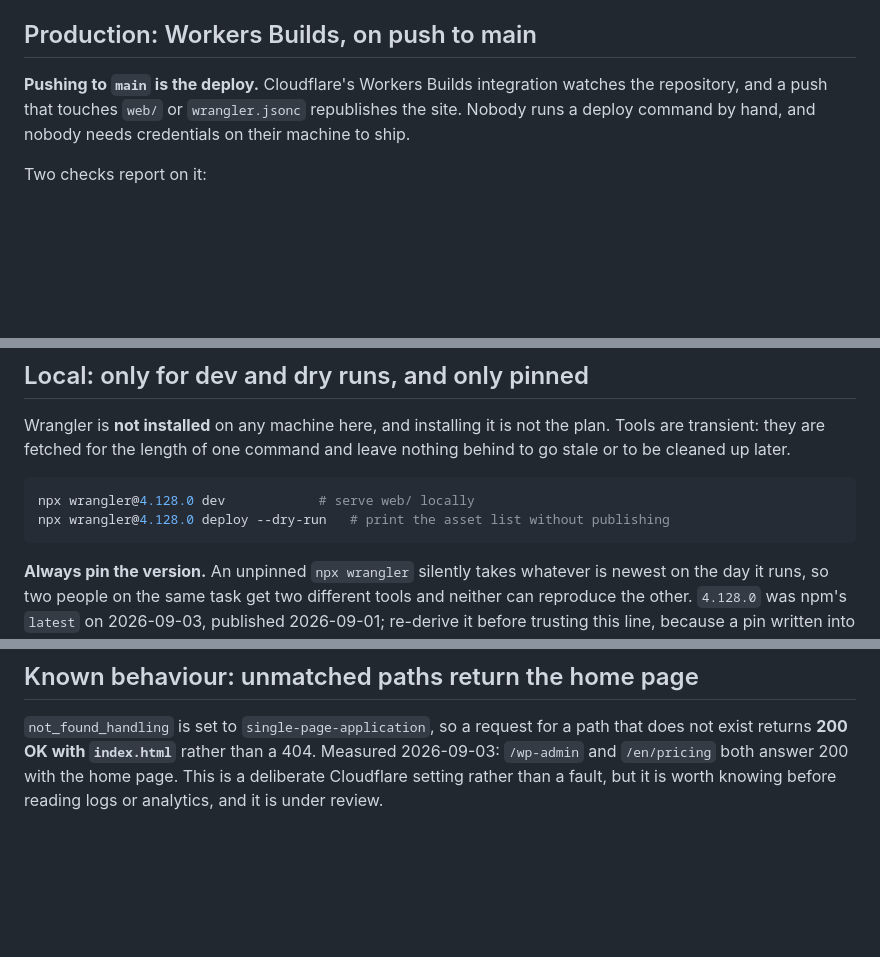
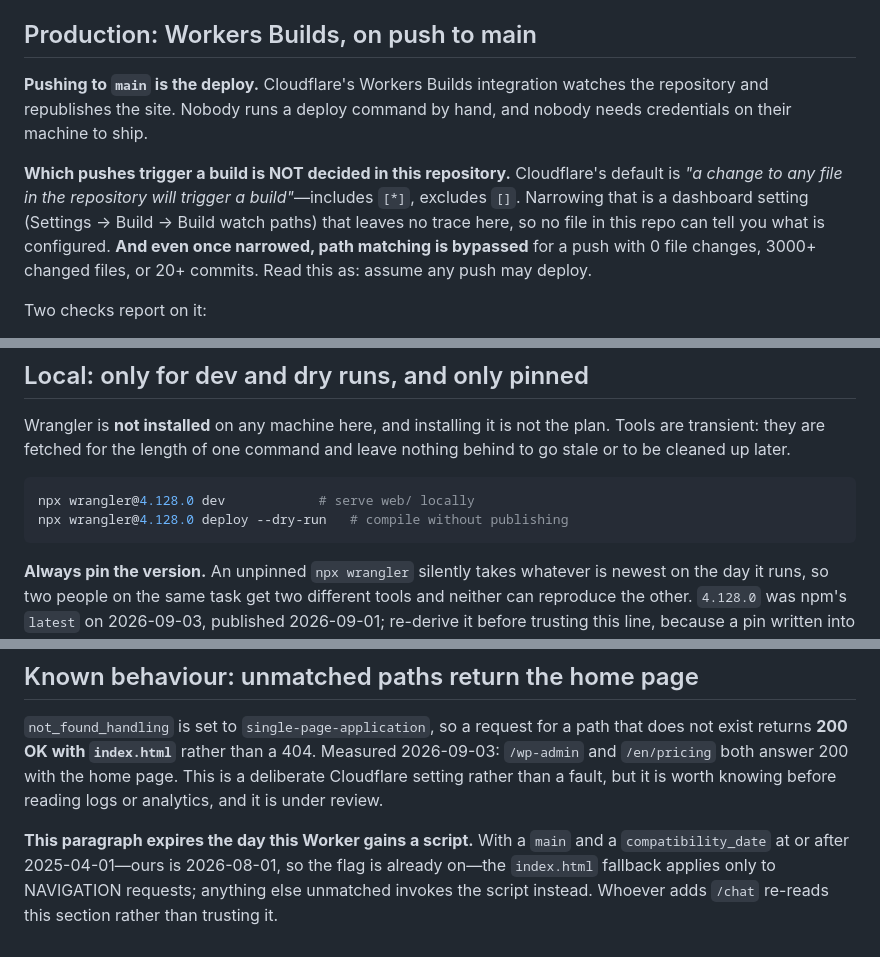
Before and after one commit to TheColliery/Kolwen, a Markdown page: docs/DEPLOY.md, 3 parts joined by grey strips. GitHub-like rendering; blank space fills up the shorter version.

Commit message:
fix(docs): correct three things the deploy doc got wrong
The room's own reviewer read the doc against Cloudflare's documentation and
found the trigger sentence false. It said a push touching web/ or
wrangler.jsonc republishes the site. Cloudflare's default is a build on a
change to any file, and narrowing that is a dashboard setting that leaves no
trace in the repository — so the doc was asserting state no file here can
confirm. Worse, even a narrowed configuration is bypassed for a push with no
file changes, with 3000+ changed files, or with 20+ commits. The doc now says
to assume any push may deploy.

The --dry-run comment claimed it prints the asset list. The command reference
does not say that, and it could not be verified from here, so the description
is now only what is documented.

And the 404 note was true today and would have gone silently false: once this
Worker has a script, the index.html fallback applies only to navigation
requests. It now says so, and says whoever adds /chat re-reads it.

Fixes: fb3f96e461e1668414b20370beeef8771d584aba

Co-Authored-By: Claude Opus 5 <noreply@anthropic.com>

````diff
--- a/docs/DEPLOY.md
+++ b/docs/DEPLOY.md
@@ -7,8 +7,15 @@ application.
 ## Production: Workers Builds, on push to main
 
 **Pushing to `main` is the deploy.** Cloudflare's Workers Builds integration watches the
-repository, and a push that touches `web/` or `wrangler.jsonc` republishes the site. Nobody runs a
-deploy command by hand, and nobody needs credentials on their machine to ship.
+repository and republishes the site. Nobody runs a deploy command by hand, and nobody needs
+credentials on their machine to ship.
+
+**Which pushes trigger a build is NOT decided in this repository.** Cloudflare's default is
+*"a change to any file in the repository will trigger a build"*—includes `[*]`, excludes `[]`.
+Narrowing that is a dashboard setting (Settings → Build → Build watch paths) that leaves no trace
+here, so no file in this repo can tell you what is configured. **And even once narrowed, path
+matching is bypassed** for a push with 0 file changes, 3000+ changed files, or 20+ commits. Read
+this as: assume any push may deploy.
 
 Two checks report on it:
 
@@ -31,7 +38,7 @@ to be cleaned up later.
 
 ```bash
 npx wrangler@4.128.0 dev            # serve web/ locally
-npx wrangler@4.128.0 deploy --dry-run   # print the asset list without publishing
+npx wrangler@4.128.0 deploy --dry-run   # compile without publishing
 ```
 
 **Always pin the version.** An unpinned `npx wrangler` silently takes whatever is newest on the
@@ -61,3 +68,8 @@ live URL.
 exist returns **200 OK with `index.html`** rather than a 404. Measured 2026-09-03: `/wp-admin` and
 `/en/pricing` both answer 200 with the home page. This is a deliberate Cloudflare setting rather
 than a fault, but it is worth knowing before reading logs or analytics, and it is under review.
+
+**This paragraph expires the day this Worker gains a script.** With a `main` and a
+`compatibility_date` at or after 2025-04-01—ours is 2026-08-01, so the flag is already on—the
+`index.html` fallback applies only to NAVIGATION requests; anything else unmatched invokes the
+script instead. Whoever adds `/chat` re-reads this section rather than trusting it.
````
